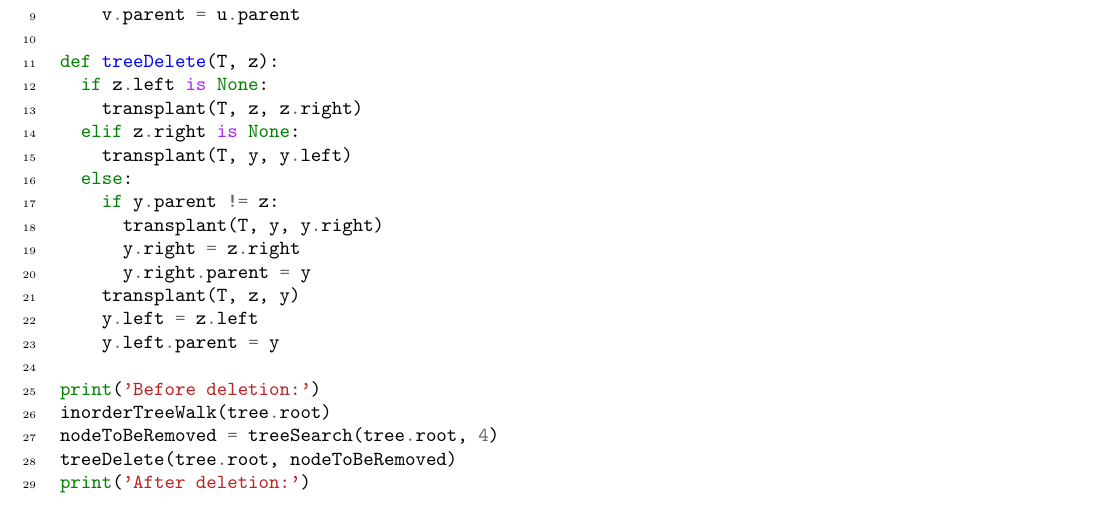
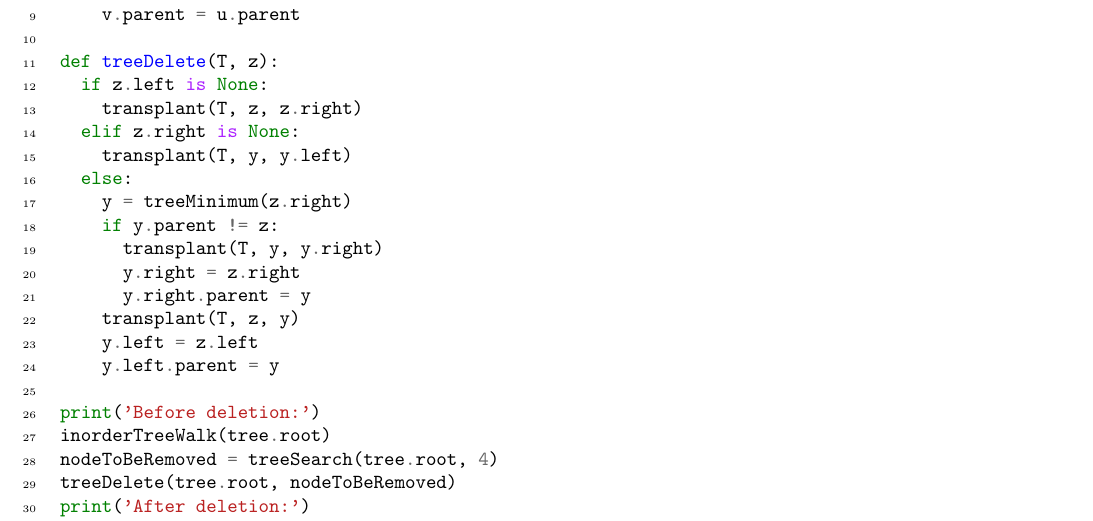
Before and after one commit to DominikFilipiak/LAB-AlgorytmyIStrukturyDanych, a LaTeX document (asd_notes.tex): part of page 20 of 28, cut so that both start at the same text. Compiled offline with pdfLaTeX.

Commit message:
fixed tree-delete bug

```diff
--- a/asd_notes.tex
+++ b/asd_notes.tex
@@ -1231,6 +1231,7 @@ def treeDelete(T, z):
   elif z.right is None:
     transplant(T, y, y.left)
   else:
+    y = treeMinimum(z.right)
     if y.parent != z:
       transplant(T, y, y.right)
       y.right = z.right
```
